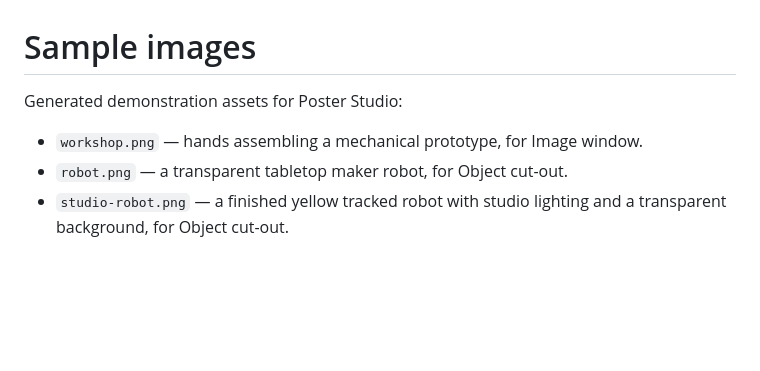
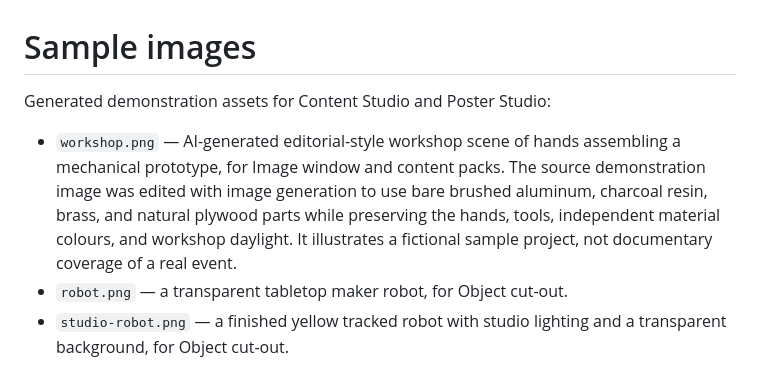
Before and after one commit to niyamax/maker-faire-kochi-poster-studio, a Markdown page: assets/samples/README.md, the part around the change. Rendered like a GitHub page; blank space fills up the shorter version.

Commit message:
Clarify hierarchy with natural imagery and plain event details

```diff
--- a/assets/samples/README.md
+++ b/assets/samples/README.md
@@ -1,8 +1,8 @@
 # Sample images
 
-Generated demonstration assets for Poster Studio:
+Generated demonstration assets for Content Studio and Poster Studio:
 
-- `workshop.png` — hands assembling a mechanical prototype, for Image window.
+- `workshop.png` — AI-generated editorial-style workshop scene of hands assembling a mechanical prototype, for Image window and content packs. The source demonstration image was edited with image generation to use bare brushed aluminum, charcoal resin, brass, and natural plywood parts while preserving the hands, tools, independent material colours, and workshop daylight. It illustrates a fictional sample project, not documentary coverage of a real event.
 - `robot.png` — a transparent tabletop maker robot, for Object cut-out.
 - `studio-robot.png` — a finished yellow tracked robot with studio lighting and a transparent background, for Object cut-out.
 
```
Also changed, not shown: README.md (+2 -0 lines), docs/art-direction.md (+24 -8 lines), docs/images/content-series.png, 2 other files.
